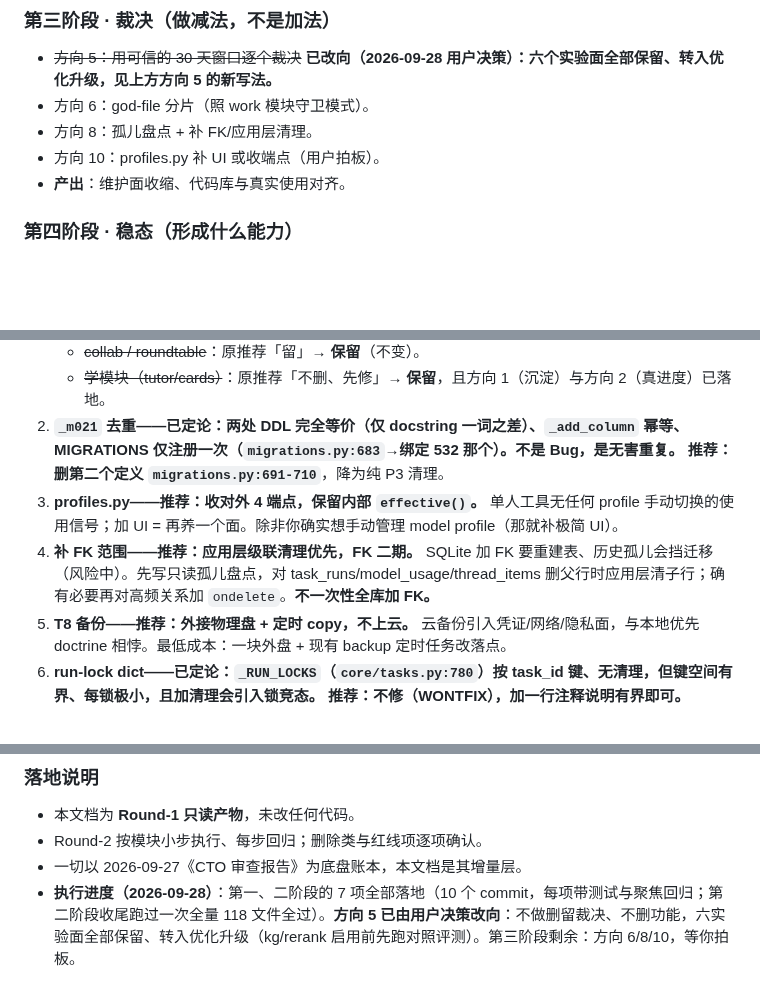
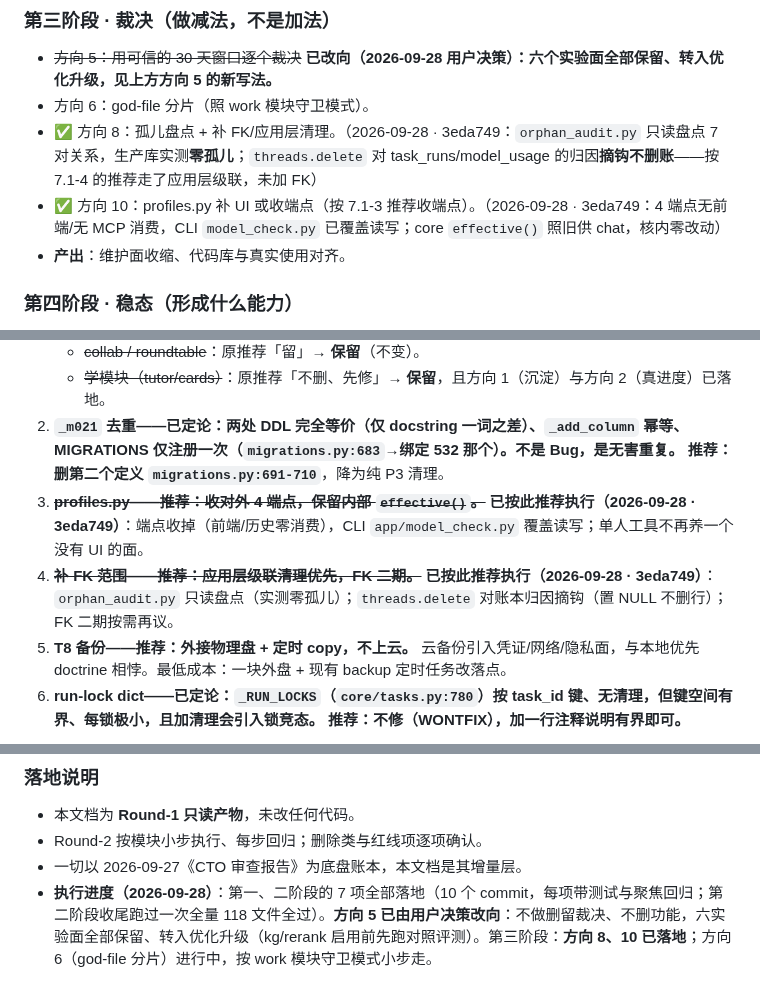
Before and after one commit to zzh200215/Lingqiwork, a Markdown page: 项目升级方案.md, 3 parts joined by grey strips. GitHub-like rendering; blank space fills up the shorter version.

Commit message:
docs(plan): mark directions 8 & 10 landed

```diff
--- a/项目升级方案.md
+++ b/项目升级方案.md
@@ -311,8 +311,8 @@ flowchart TB
 ### 第三阶段 · 裁决（做减法，不是加法）
 - ~~方向 5：用可信的 30 天窗口逐个裁决~~ **已改向（2026-09-28 用户决策）：六个实验面全部保留、转入优化升级，见上方方向 5 的新写法。**
 - 方向 6：god-file 分片（照 work 模块守卫模式）。
-- 方向 8：孤儿盘点 + 补 FK/应用层清理。
-- 方向 10：profiles.py 补 UI 或收端点（用户拍板）。
+- ✅ 方向 8：孤儿盘点 + 补 FK/应用层清理。（2026-09-28 · 3eda749：`orphan_audit.py` 只读盘点 7 对关系，生产库实测**零孤儿**；`threads.delete` 对 task_runs/model_usage 的归因**摘钩不删账**——按 7.1-4 的推荐走了应用层级联，未加 FK）
+- ✅ 方向 10：profiles.py 补 UI 或收端点（按 7.1-3 推荐收端点）。（2026-09-28 · 3eda749：4 端点无前端/无 MCP 消费，CLI `model_check.py` 已覆盖读写；core `effective()` 照旧供 chat，核内零改动）
 - **产出**：维护面收缩、代码库与真实使用对齐。
 
 ### 第四阶段 · 稳态（形成什么能力）
@@ -339,8 +339,8 @@ flowchart TB
    - ~~collab / roundtable~~：原推荐「留」→ **保留**（不变）。
    - ~~学模块（tutor/cards）~~：原推荐「不删、先修」→ **保留**，且方向 1（沉淀）与方向 2（真进度）已落地。
 2. **`_m021` 去重——已定论：两处 DDL 完全等价（仅 docstring 一词之差）、`_add_column` 幂等、MIGRATIONS 仅注册一次（`migrations.py:683`→绑定 532 那个）。不是 Bug，是无害重复。** **推荐：删第二个定义 `migrations.py:691-710`**，降为纯 P3 清理。
-3. **profiles.py——推荐：收对外 4 端点，保留内部 `effective()`。** 单人工具无任何 profile 手动切换的使用信号；加 UI = 再养一个面。除非你确实想手动管理 model profile（那就补极简 UI）。
-4. **补 FK 范围——推荐：应用层级联清理优先，FK 二期。** SQLite 加 FK 要重建表、历史孤儿会挡迁移（风险中）。先写只读孤儿盘点，对 task_runs/model_usage/thread_items 删父行时应用层清子行；确有必要再对高频关系加 `ondelete`。**不一次性全库加 FK。**
+3. ~~**profiles.py——推荐：收对外 4 端点，保留内部 `effective()`。**~~ **已按此推荐执行（2026-09-28 · 3eda749）**：端点收掉（前端/历史零消费），CLI `app/model_check.py` 覆盖读写；单人工具不再养一个没有 UI 的面。
+4. ~~**补 FK 范围——推荐：应用层级联清理优先，FK 二期。**~~ **已按此推荐执行（2026-09-28 · 3eda749）**：`orphan_audit.py` 只读盘点（实测零孤儿）；`threads.delete` 对账本归因摘钩（置 NULL 不删行）；FK 二期按需再议。
 5. **T8 备份——推荐：外接物理盘 + 定时 copy，不上云。** 云备份引入凭证/网络/隐私面，与本地优先 doctrine 相悖。最低成本：一块外盘 + 现有 backup 定时任务改落点。
 6. **run-lock dict——已定论：`_RUN_LOCKS`（`core/tasks.py:780`）按 task_id 键、无清理，但键空间有界、每锁极小，且加清理会引入锁竞态。** **推荐：不修（WONTFIX），加一行注释说明有界即可。**
 
@@ -364,4 +364,4 @@ flowchart TB
 - 本文档为 **Round-1 只读产物**，未改任何代码。
 - Round-2 按模块小步执行、每步回归；删除类与红线项逐项确认。
 - 一切以 2026-09-27《CTO 审查报告》为底盘账本，本文档是其增量层。
-- **执行进度（2026-09-28）**：第一、二阶段的 7 项全部落地（10 个 commit，每项带测试与聚焦回归；第二阶段收尾跑过一次全量 118 文件全过）。**方向 5 已由用户决策改向**：不做删留裁决、不删功能，六实验面全部保留、转入优化升级（kg/rerank 启用前先跑对照评测）。第三阶段剩余：方向 6/8/10，等你拍板。
+- **执行进度（2026-09-28）**：第一、二阶段的 7 项全部落地（10 个 commit，每项带测试与聚焦回归；第二阶段收尾跑过一次全量 118 文件全过）。**方向 5 已由用户决策改向**：不做删留裁决、不删功能，六实验面全部保留、转入优化升级（kg/rerank 启用前先跑对照评测）。第三阶段：**方向 8、10 已落地**；方向 6（god-file 分片）进行中，按 work 模块守卫模式小步走。
```
